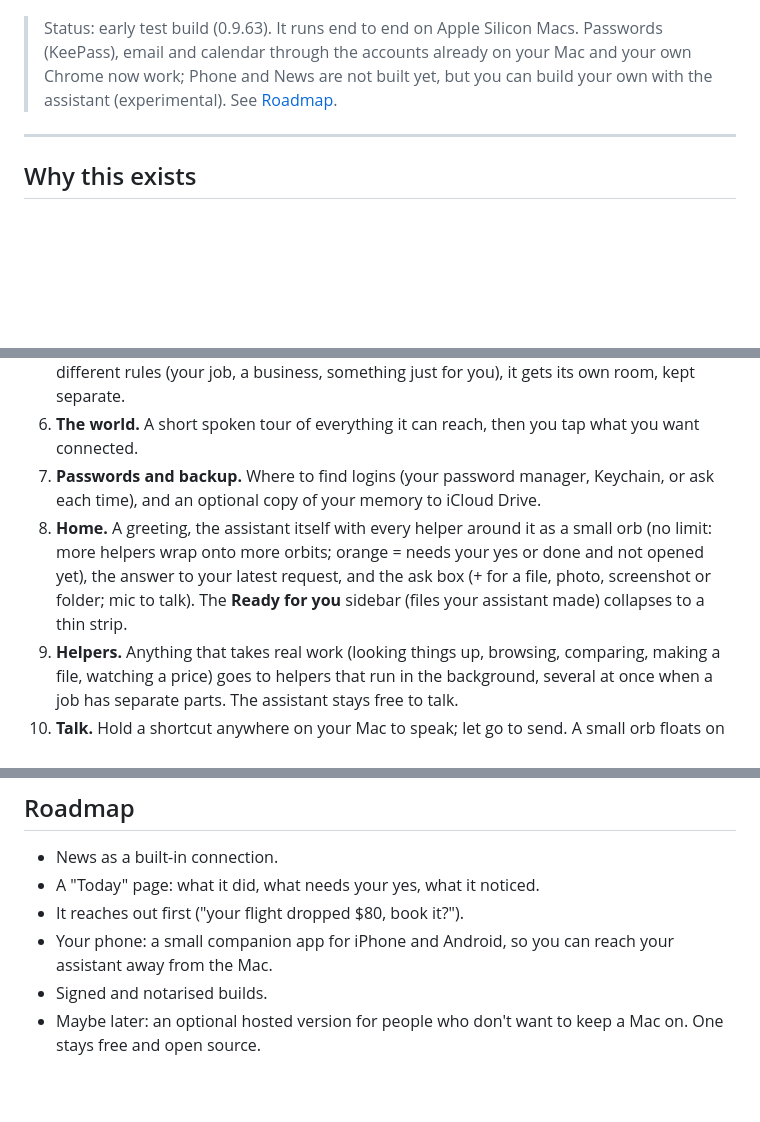
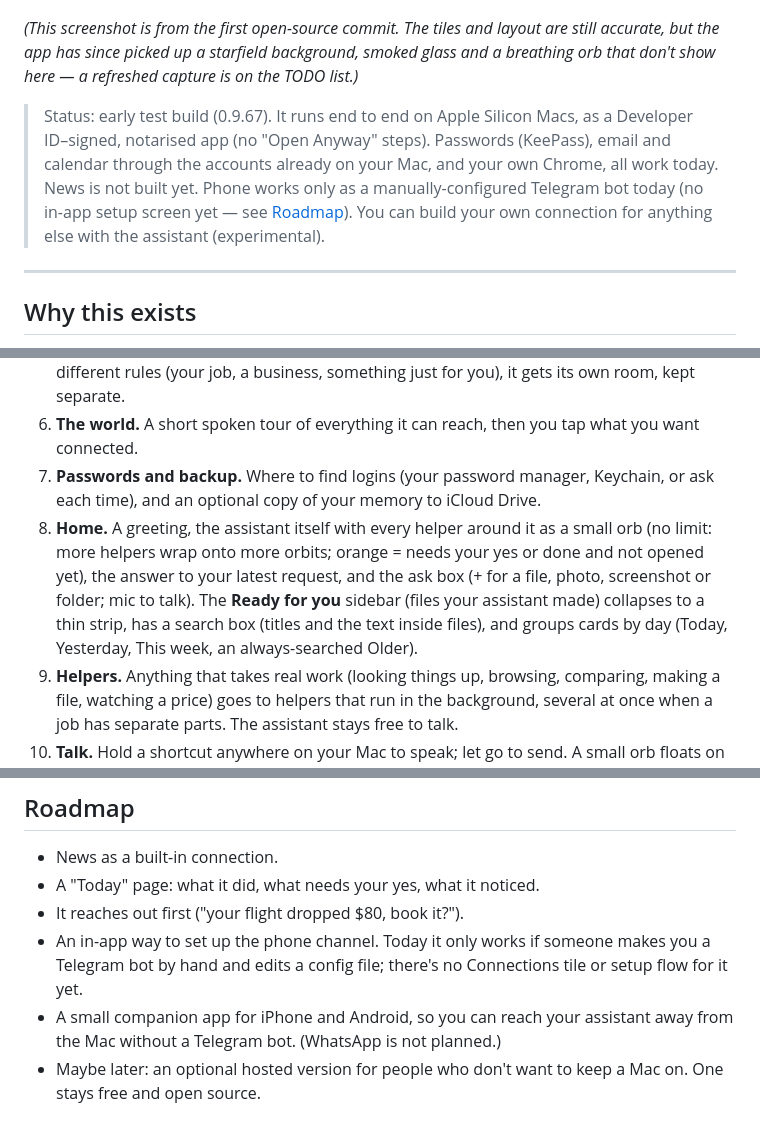
Before and after one commit to Donnadieu/one, a Markdown page: README.md, 3 parts joined by grey strips. Drawn GitHub-style; blank space fills up the shorter version.

Commit message:
README: catch up to 0.9.67 reality (#58)
Last touched by PR #52 (status line pinned at 0.9.63); main has since
moved to 0.9.67 with several shipped, README-visible changes:

- Status line: version, and Developer ID signing + notarization (shipped
  since 0.9.19, confirmed by checking the signing identity and build.sh,
  not just dropped from the roadmap).
- Phone: stop implying it's simply 'not built'. The Telegram bot code
  (Sources/Messenger.swift) is real and works, but there's no in-app
  Connections tile or setup flow for it yet (ConnectionsWorld.soon still
  lists Phone) -- it only works today if someone hand-configures a bot
  token. Said so plainly in both the status line and the roadmap, instead
  of overstating or understating it.
- Ready for you: mention the search box and day grouping shipped in #57.
- Rooms: describe the new interactive orb-centered map (Rooms map v3,
  port of the approved Claude Design version) instead of the old static
  'live map' wording.
- Roadmap: removed 'Signed and notarised builds' (already shipped, was
  stale even before this edit); reworded the phone roadmap item to be
  specific about what's actually missing (an in-app setup flow / native
  companion app) now that the Telegram path exists.
- Flagged the hero screenshot (docs/world.png) as dating from the first
  open-source commit with a note on what it's missing (starfield, smoked
  glass, breathing orb) rather than silently leaving it or inventing a
  new one -- there's no newer screenshot asset in the repo to swap in.

Verified against origin/main's actual Sources/ (toolbar buttons, world
node list, Connections.swift connected-tile logic, Messenger.swift,
build.sh signing block, security find-identity on this Mac) rather than
trusting old README prose.

```diff
--- a/README.md
+++ b/README.md
@@ -8,7 +8,9 @@ You download it, you open it, and it talks you through the rest. It sets itself
 
 ![The world screen: everything One can reach, floating around the assistant](docs/world.png)
 
-> Status: early test build (0.9.63). It runs end to end on Apple Silicon Macs. Passwords (KeePass), email and calendar through the accounts already on your Mac and your own Chrome now work; Phone and News are not built yet, but you can build your own with the assistant (experimental). See [Roadmap](#roadmap).
+*(This screenshot is from the first open-source commit. The tiles and layout are still accurate, but the app has since picked up a starfield background, smoked glass and a breathing orb that don't show here — a refreshed capture is on the TODO list.)*
+
+> Status: early test build (0.9.67). It runs end to end on Apple Silicon Macs, as a Developer ID–signed, notarised app (no "Open Anyway" steps). Passwords (KeePass), email and calendar through the accounts already on your Mac, and your own Chrome, all work today. News is not built yet. Phone works only as a manually-configured Telegram bot today (no in-app setup screen yet — see [Roadmap](#roadmap)). You can build your own connection for anything else with the assistant (experimental).
 
 ---
 
@@ -36,7 +38,7 @@ This is a personal project, not a company. It is built for me, my friends and an
 5. **Memory and rooms.** Everything starts in a personal room. If part of your life needs different rules (your job, a business, something just for you), it gets its own room, kept separate.
 6. **The world.** A short spoken tour of everything it can reach, then you tap what you want connected.
 7. **Passwords and backup.** Where to find logins (your password manager, Keychain, or ask each time), and an optional copy of your memory to iCloud Drive.
-8. **Home.** A greeting, the assistant itself with every helper around it as a small orb (no limit: more helpers wrap onto more orbits; orange = needs your yes or done and not opened yet), the answer to your latest request, and the ask box (+ for a file, photo, screenshot or folder; mic to talk). The **Ready for you** sidebar (files your assistant made) collapses to a thin strip.
+8. **Home.** A greeting, the assistant itself with every helper around it as a small orb (no limit: more helpers wrap onto more orbits; orange = needs your yes or done and not opened yet), the answer to your latest request, and the ask box (+ for a file, photo, screenshot or folder; mic to talk). The **Ready for you** sidebar (files your assistant made) collapses to a thin strip, has a search box (titles and the text inside files), and groups cards by day (Today, Yesterday, This week, an always-searched Older).
 9. **Helpers.** Anything that takes real work (looking things up, browsing, comparing, making a file, watching a price) goes to helpers that run in the background, several at once when a job has separate parts. The assistant stays free to talk.
 10. **Talk.** Hold a shortcut anywhere on your Mac to speak; let go to send. A small orb floats on screen when the window is closed and hides when the window is open. Closing the window tucks it into the orb; only Quit ends One.
 11. **Voice everywhere.** Replies, helper results and finished routines are read aloud even when the window is closed, unless muted. Press Esc, or click the orb, while One is talking to stop the voice for that reply only.
@@ -123,8 +126,8 @@ Relies on the assistant following its instructions (usually works, not guarantee
 - News as a built-in connection.
 - A "Today" page: what it did, what needs your yes, what it noticed.
 - It reaches out first ("your flight dropped $80, book it?").
-- Your phone: a small companion app for iPhone and Android, so you can reach your assistant away from the Mac.
-- Signed and notarised builds.
+- An in-app way to set up the phone channel. Today it only works if someone makes you a Telegram bot by hand and edits a config file; there's no Connections tile or setup flow for it yet.
+- A small companion app for iPhone and Android, so you can reach your assistant away from the Mac without a Telegram bot. (WhatsApp is not planned.)
 - Maybe later: an optional hosted version for people who don't want to keep a Mac on. One stays free and open source.
 
 ## Contributing
```
Also changed, not shown: other parts of README.md (+2 -1 lines).
